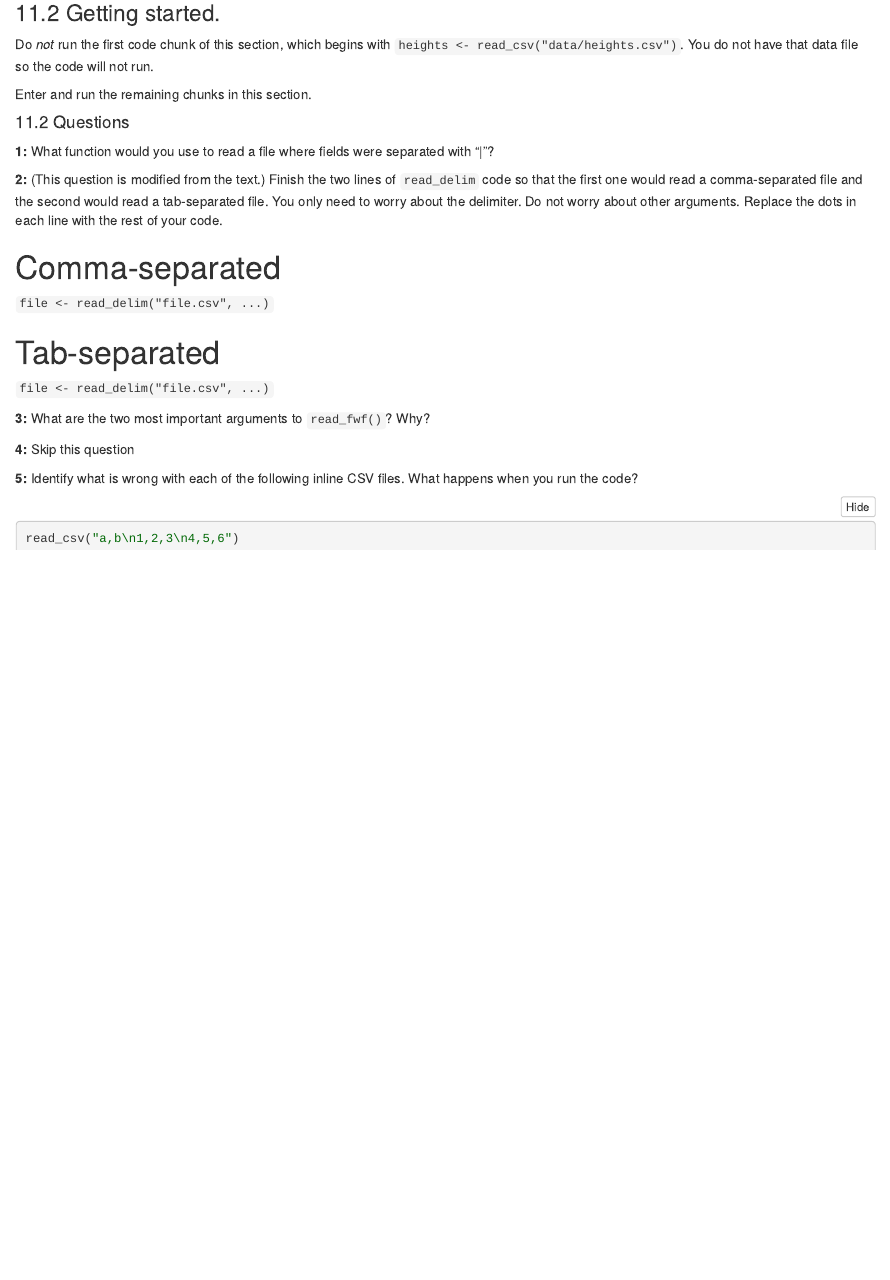
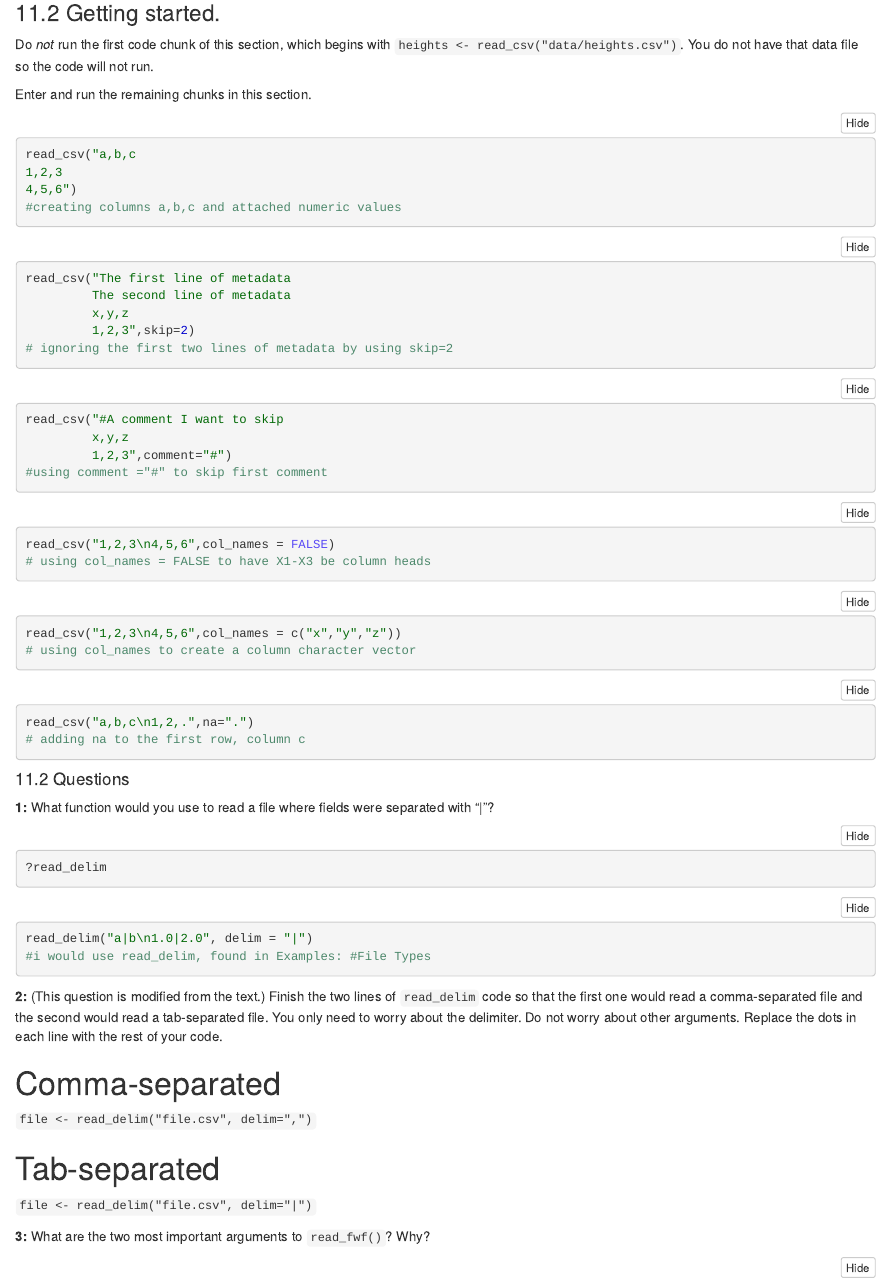
Before and after one commit to gabd-students/zoughaib_william, an R Markdown document (hw06/zoughaib_hw06.Rmd): the page in a window 1100 px wide, from 3900 px down. The pictures show the output file hw06/zoughaib_hw06.nb.html that the author committed with the source, opened offline.

````diff
--- a/hw06/zoughaib_hw06.Rmd
+++ b/hw06/zoughaib_hw06.Rmd
@@ -173,20 +173,65 @@
 
 Enter and run the remaining chunks in this section.
 
+```{r}
+read_csv("a,b,c
+1,2,3
+4,5,6")
+#creating columns a,b,c and attached numeric values
+```
+```{r}
+read_csv("The first line of metadata
+         The second line of metadata
+         x,y,z
+         1,2,3",skip=2)
+# ignoring the first two lines of metadata by using skip=2
+```
+```{r}
+read_csv("#A comment I want to skip
+         x,y,z
+         1,2,3",comment="#")
+#using comment ="#" to skip first comment
+```
+```{r}
+read_csv("1,2,3\n4,5,6",col_names = FALSE)
+# using col_names = FALSE to have X1-X3 be column heads
+```
+```{r}
+read_csv("1,2,3\n4,5,6",col_names = c("x","y","z"))
+# using col_names to create a column character vector
+```
+```{r}
+read_csv("a,b,c\n1,2,.",na=".")
+# adding na to the first row, column c
+```
+```{r}
+
+```
+
+
 
 #### 11.2 Questions
 
 **1:** What function would you use to read a file where fields were separated with "|"?
-
+```{r}
+?read_delim
+```
+```{r}
+read_delim("a|b\n1.0|2.0", delim = "|")
+#i would use read_delim, found in Examples: #File Types
+```
 
 
 **2:** (This question is modified from the text.) Finish the two lines of `read_delim` code so that the first one would read a comma-separated file and the second would read a tab-separated file. You only need to worry about the delimiter. Do not worry about other arguments. Replace the dots in each line with the rest of your code.
 
 # Comma-separated
-`file <- read_delim("file.csv", ...)`
+`file <- read_delim("file.csv", delim=",")`
+
+
 
 # Tab-separated
-`file <- read_delim("file.csv", ...)`
+`file <- read_delim("file.csv", delim="|")`
 
 
 **3:** What are the two most important arguments to `read_fwf()`? Why?
+```{r}
````
Also changed, not shown: hw06/zoughaib_hw06.nb.html, hw06/zoughaib_hw06.Rmd (10 more changed lines).
